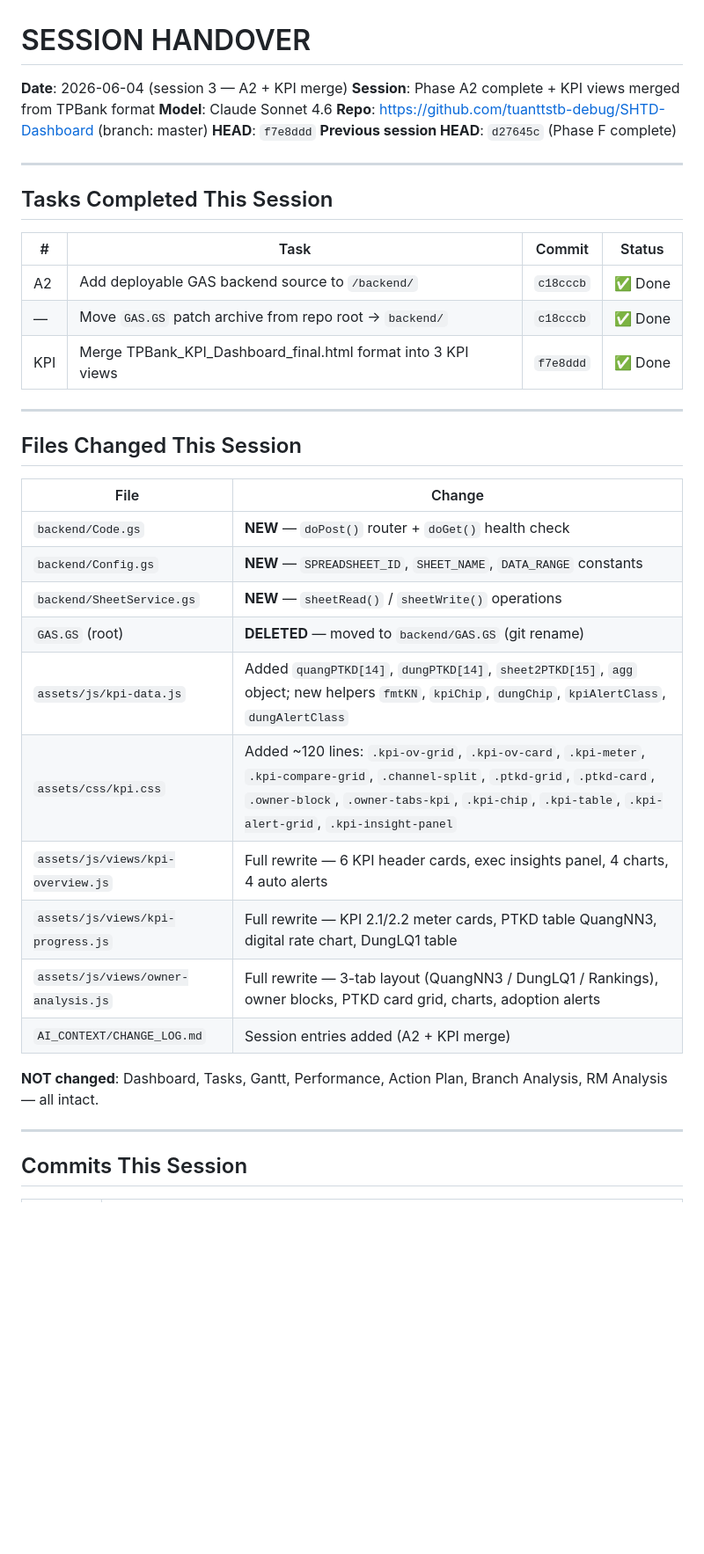
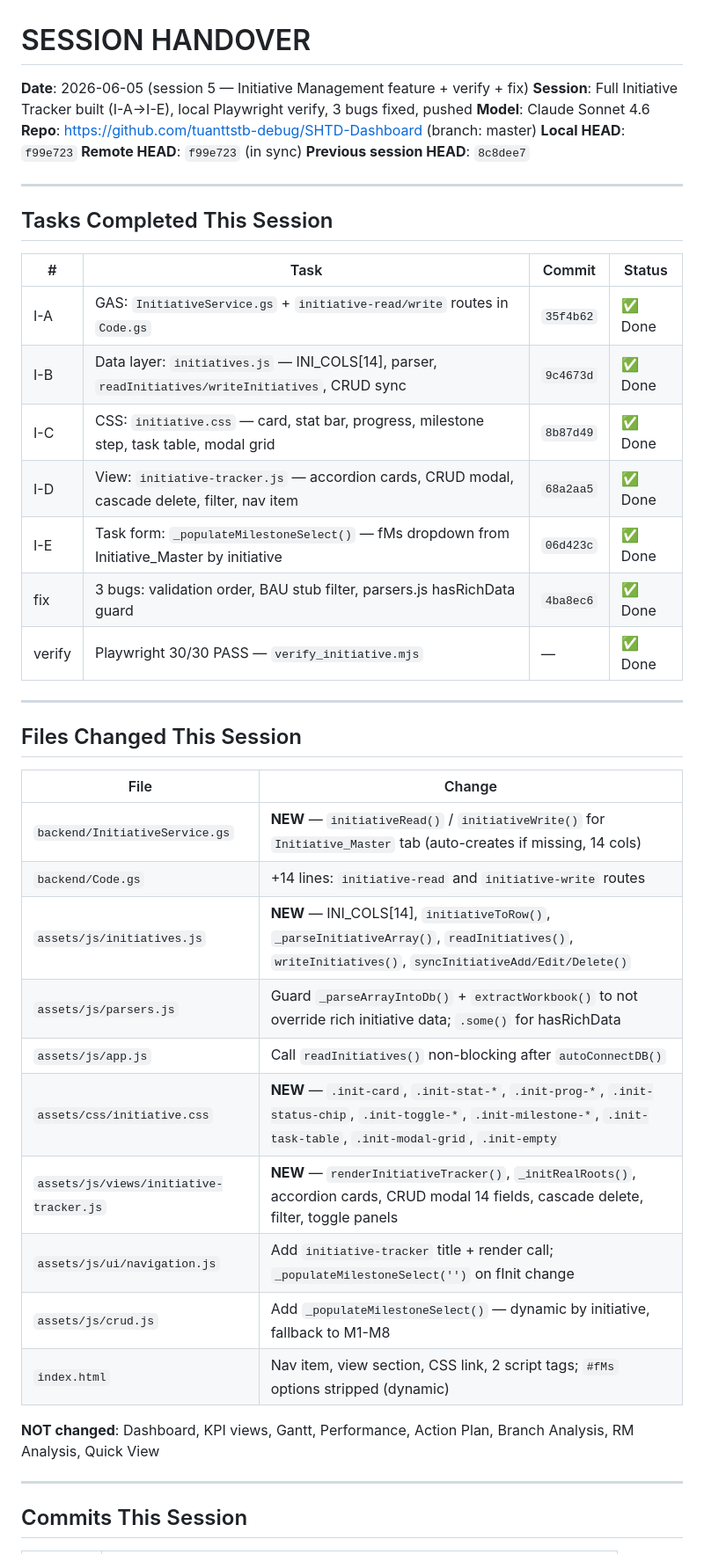
Before and after one commit to tuanttstb-debug/SHTD-Dashboard, a Markdown page: AI_CONTEXT/SESSION_HANDOVER.md, the part around one of its changes. Shown at 88% size. Rendered like a GitHub page; blank space fills up the shorter version.

Commit message:
docs(ai-context): session 5 handover – Initiative Tracker complete + 3 bugs fixed
Co-Authored-By: Claude Sonnet 4.6 <noreply@anthropic.com>

```diff
--- a/AI_CONTEXT/SESSION_HANDOVER.md
+++ b/AI_CONTEXT/SESSION_HANDOVER.md
@@ -1,10 +1,11 @@
 # SESSION HANDOVER
-**Date**: 2026-06-04 (session 3 — A2 + KPI merge)
-**Session**: Phase A2 complete + KPI views merged from TPBank format
+**Date**: 2026-06-05 (session 5 — Initiative Management feature + verify + fix)
+**Session**: Full Initiative Tracker built (I-A→I-E), local Playwright verify, 3 bugs fixed, pushed
 **Model**: Claude Sonnet 4.6
 **Repo**: https://github.com/tuanttstb-debug/SHTD-Dashboard (branch: master)
-**HEAD**: `f7e8ddd`
-**Previous session HEAD**: `d27645c` (Phase F complete)
+**Local HEAD**: `f99e723`
+**Remote HEAD**: `f99e723` (in sync)
+**Previous session HEAD**: `8c8dee7`
 
 ---
 
@@ -12,9 +13,13 @@
 
 | # | Task | Commit | Status |
 |---|---|---|---|
-| A2 | Add deployable GAS backend source to `/backend/` | `c18cccb` | ✅ Done |
-| — | Move `GAS.GS` patch archive from repo root → `backend/` | `c18cccb` | ✅ Done |
-| KPI | Merge TPBank_KPI_Dashboard_final.html format into 3 KPI views | `f7e8ddd` | ✅ Done |
+| I-A | GAS: `InitiativeService.gs` + `initiative-read/write` routes in `Code.gs` | `35f4b62` | ✅ Done |
+| I-B | Data layer: `initiatives.js` — INI_COLS[14], parser, `readInitiatives/writeInitiatives`, CRUD sync | `9c4673d` | ✅ Done |
+| I-C | CSS: `initiative.css` — card, stat bar, progress, milestone step, task table, modal grid | `8b87d49` | ✅ Done |
+| I-D | View: `initiative-tracker.js` — accordion cards, CRUD modal, cascade delete, filter, nav item | `68a2aa5` | ✅ Done |
+| I-E | Task form: `_populateMilestoneSelect()` — fMs dropdown from Initiative_Master by initiative | `06d423c` | ✅ Done |
+| fix | 3 bugs: validation order, BAU stub filter, parsers.js hasRichData guard | `4ba8ec6` | ✅ Done |
+| verify | Playwright 30/30 PASS — `verify_initiative.mjs` | — | ✅ Done |
 
 ---
 
@@ -22,18 +27,18 @@
 
 | File | Change |
 |---|---|
-| `backend/Code.gs` | **NEW** — `doPost()` router + `doGet()` health check |
-| `backend/Config.gs` | **NEW** — `SPREADSHEET_ID`, `SHEET_NAME`, `DATA_RANGE` constants |
-| `backend/SheetService.gs` | **NEW** — `sheetRead()` / `sheetWrite()` operations |
-| `GAS.GS` (root) | **DELETED** — moved to `backend/GAS.GS` (git rename) |
-| `assets/js/kpi-data.js` | Added `quangPTKD[14]`, `dungPTKD[14]`, `sheet2PTKD[15]`, `agg` object; new helpers `fmtKN`, `kpiChip`, `dungChip`, `kpiAlertClass`, `dungAlertClass` |
-| `assets/css/kpi.css` | Added ~120 lines: `.kpi-ov-grid`, `.kpi-ov-card`, `.kpi-meter`, `.kpi-compare-grid`, `.channel-split`, `.ptkd-grid`, `.ptkd-card`, `.owner-block`, `.owner-tabs-kpi`, `.kpi-chip`, `.kpi-table`, `.kpi-alert-grid`, `.kpi-insight-panel` |
-| `assets/js/views/kpi-overview.js` | Full rewrite — 6 KPI header cards, exec insights panel, 4 charts, 4 auto alerts |
-| `assets/js/views/kpi-progress.js` | Full rewrite — KPI 2.1/2.2 meter cards, PTKD table QuangNN3, digital rate chart, DungLQ1 table |
-| `assets/js/views/owner-analysis.js` | Full rewrite — 3-tab layout (QuangNN3 / DungLQ1 / Rankings), owner blocks, PTKD card grid, charts, adoption alerts |
-| `AI_CONTEXT/CHANGE_LOG.md` | Session entries added (A2 + KPI merge) |
+| `backend/InitiativeService.gs` | **NEW** — `initiativeRead()` / `initiativeWrite()` for `Initiative_Master` tab (auto-creates if missing, 14 cols) |
+| `backend/Code.gs` | +14 lines: `initiative-read` and `initiative-write` routes |
+| `assets/js/initiatives.js` | **NEW** — INI_COLS[14], `initiativeToRow()`, `_parseInitiativeArray()`, `readInitiatives()`, `writeInitiatives()`, `syncInitiativeAdd/Edit/Delete()` |
+| `assets/js/parsers.js` | Guard `_parseArrayIntoDb()` + `extractWorkbook()` to not override rich initiative data; `.some()` for hasRichData |
+| `assets/js/app.js` | Call `readInitiatives()` non-blocking after `autoConnectDB()` |
+| `assets/css/initiative.css` | **NEW** — `.init-card`, `.init-stat-*`, `.init-prog-*`, `.init-status-chip`, `.init-toggle-*`, `.init-milestone-*`, `.init-task-table`, `.init-modal-grid`, `.init-empty` |
+| `assets/js/views/initiative-tracker.js` | **NEW** — `renderInitiativeTracker()`, `_initRealRoots()`, accordion cards, CRUD modal 14 fields, cascade delete, filter, toggle panels |
+| `assets/js/ui/navigation.js` | Add `initiative-tracker` title + render call; `_populateMilestoneSelect('')` on fInit change |
+| `assets/js/crud.js` | Add `_populateMilestoneSelect()` — dynamic by initiative, fallback to M1-M8 |
+| `index.html` | Nav item, view section, CSS link, 2 script tags; `#fMs` options stripped (dynamic) |
 
-**NOT changed**: Dashboard, Tasks, Gantt, Performance, Action Plan, Branch Analysis, RM Analysis — all intact.
+**NOT changed**: Dashboard, KPI views, Gantt, Performance, Action Plan, Branch Analysis, RM Analysis, Quick View
 
 ---
 
```
Also changed, not shown: other parts of AI_CONTEXT/SESSION_HANDOVER.md (+38 -28 lines), AI_CONTEXT/PROJECT_STATE.md (+49 -35 lines), AI_CONTEXT/TODO_NEXT.md (+42 -42 lines).
